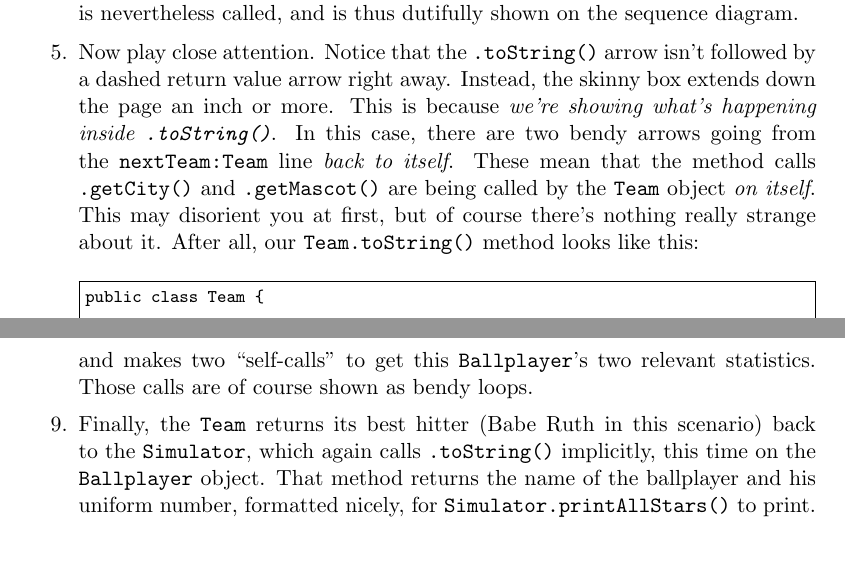
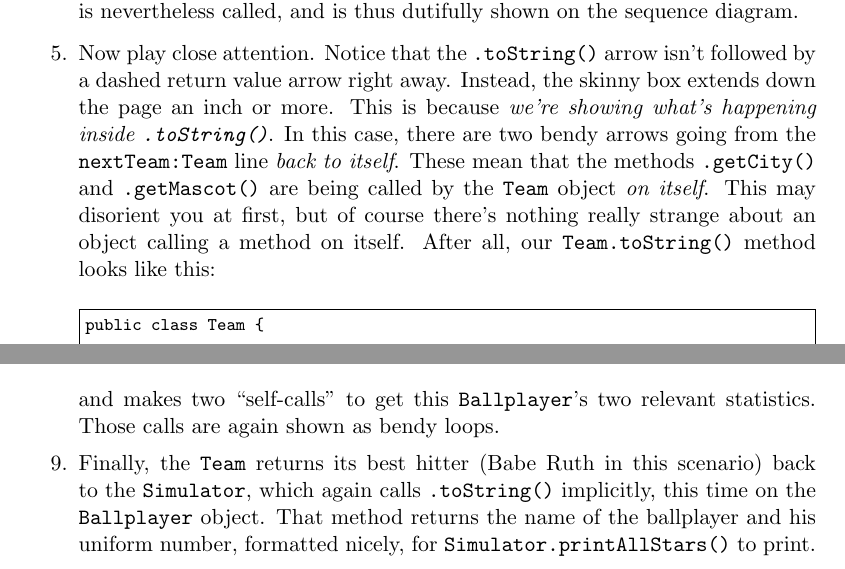
Before and after one commit to divilian/blueprints, a LaTeX thesis (blue.tex, which reads soundings.tex): two parts of pages 134 and 136 of 144, joined at a grey line, cut so that both start at the same text. Compiled offline with pdfLaTeX.

Commit message:
Wordsmithing.

```diff
--- a/soundings.tex
+++ b/soundings.tex
@@ -202,11 +202,11 @@ isn't followed by a dashed return value arrow right away. Instead, the skinny
 box extends down the page an inch or more. This is because \textit{we're
 showing what's happening inside \texttt{.toString()}}. In this case, there are
 two bendy arrows going from the \texttt{nextTeam:Team} line \textit{back to
-itself}. These mean that the method calls \texttt{.getCity()} and
+itself}. These mean that the methods \texttt{.getCity()} and
 \texttt{.getMascot()} are being called by the \texttt{Team} object \textit{on
 itself}. This may disorient you at first, but of course there's nothing really
-strange about it. After all, our \texttt{Team.toString()} method looks like
-this:
+strange about an object calling a method on itself. After all, our
+\texttt{Team.toString()} method looks like this:
 
 \begin{Verbatim}[fontsize=\footnotesize,samepage=true,frame=single]
 public class Team {
@@ -278,7 +278,7 @@ public class Ballplayer {
 \end{Verbatim}
 
 and makes two ``self-calls" to get this \texttt{Ballplayer}'s two relevant
-statistics. Those calls are of course shown as bendy loops.
+statistics. Those calls are again shown as bendy loops.
 
 \item Finally, the \texttt{Team} returns its best hitter (Babe Ruth in this
 scenario) back to the \texttt{Simulator}, which again calls
```
Also changed, not shown: soundings.tex (4 more changed lines).
